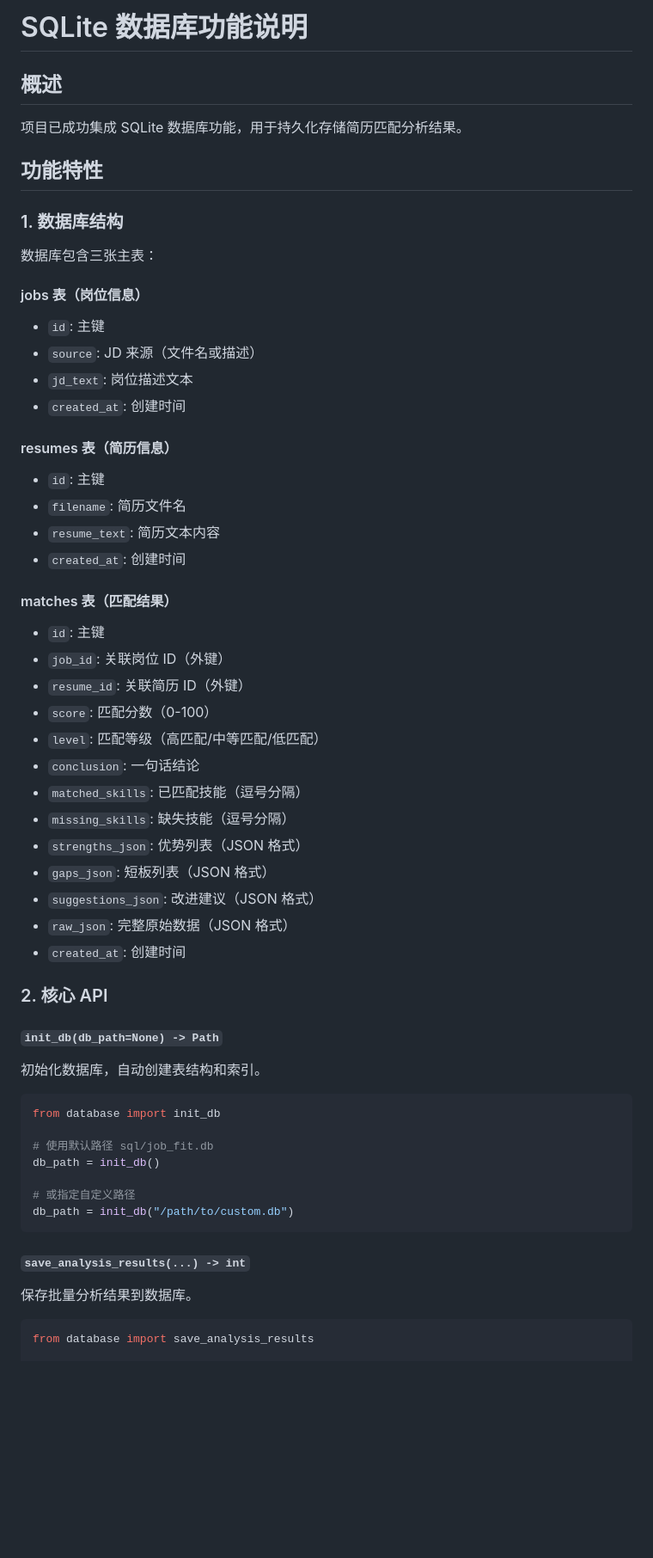
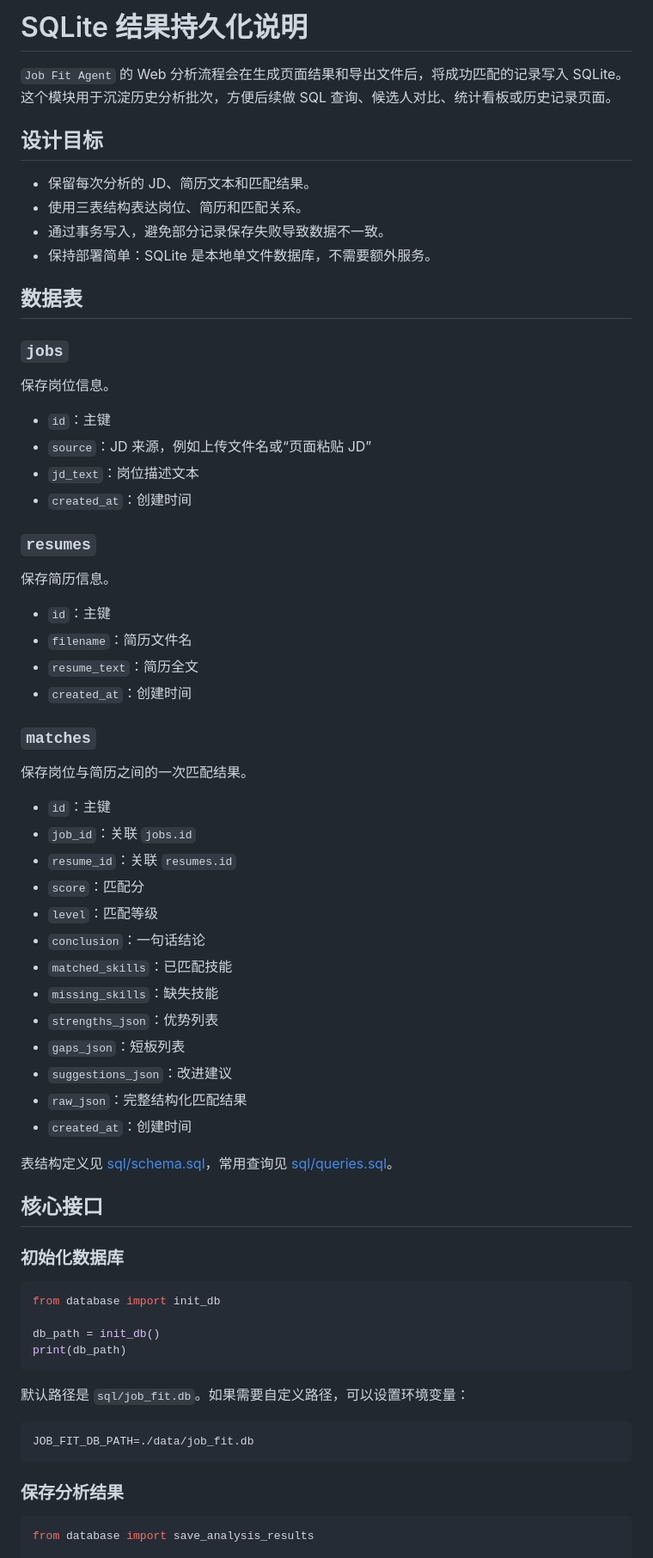
Before and after one commit to nai-he/job-fit-agent, a Markdown page: SQLITE_FEATURE.md, the part around one of its changes. Shown at 86% size. Drawn GitHub-style; blank space fills up the shorter version.

````diff
--- a/SQLITE_FEATURE.md
+++ b/SQLITE_FEATURE.md
@@ -1,59 +1,72 @@
-# SQLite 数据库功能说明
+# SQLite 结果持久化说明
 
-## 概述
+`Job Fit Agent` 的 Web 分析流程会在生成页面结果和导出文件后，将成功匹配的记录写入 SQLite。这个模块用于沉淀历史分析批次，方便后续做 SQL 查询、候选人对比、统计看板或历史记录页面。
 
-项目已成功集成 SQLite 数据库功能，用于持久化存储简历匹配分析结果。
+## 设计目标
 
-## 功能特性
+- 保留每次分析的 JD、简历文本和匹配结果。
+- 使用三表结构表达岗位、简历和匹配关系。
+- 通过事务写入，避免部分记录保存失败导致数据不一致。
+- 保持部署简单：SQLite 是本地单文件数据库，不需要额外服务。
 
-### 1. 数据库结构
+## 数据表
 
-数据库包含三张主表：
+### `jobs`
 
-#### jobs 表（岗位信息）
-- `id`: 主键
-- `source`: JD 来源（文件名或描述）
-- `jd_text`: 岗位描述文本
-- `created_at`: 创建时间
+保存岗位信息。
 
-#### resumes 表（简历信息）
-- `id`: 主键
-- `filename`: 简历文件名
-- `resume_text`: 简历文本内容
-- `created_at`: 创建时间
+- `id`：主键
+- `source`：JD 来源，例如上传文件名或“页面粘贴 JD”
+- `jd_text`：岗位描述文本
+- `created_at`：创建时间
 
-#### matches 表（匹配结果）
-- `id`: 主键
-- `job_id`: 关联岗位 ID（外键）
-- `resume_id`: 关联简历 ID（外键）
-- `score`: 匹配分数（0-100）
-- `level`: 匹配等级（高匹配/中等匹配/低匹配）
-- `conclusion`: 一句话结论
-- `matched_skills`: 已匹配技能（逗号分隔）
-- `missing_skills`: 缺失技能（逗号分隔）
-- `strengths_json`: 优势列表（JSON 格式）
-- `gaps_json`: 短板列表（JSON 格式）
-- `suggestions_json`: 改进建议（JSON 格式）
-- `raw_json`: 完整原始数据（JSON 格式）
-- `created_at`: 创建时间
+### `resumes`
 
-### 2. 核心 API
+保存简历信息。
 
-#### `init_db(db_path=None) -> Path`
-初始化数据库，自动创建表结构和索引。
+- `id`：主键
+- `filename`：简历文件名
+- `resume_text`：简历全文
+- `created_at`：创建时间
+
+### `matches`
+
+保存岗位与简历之间的一次匹配结果。
+
+- `id`：主键
+- `job_id`：关联 `jobs.id`
+- `resume_id`：关联 `resumes.id`
+- `score`：匹配分
+- `level`：匹配等级
+- `conclusion`：一句话结论
+- `matched_skills`：已匹配技能
+- `missing_skills`：缺失技能
+- `strengths_json`：优势列表
+- `gaps_json`：短板列表
+- `suggestions_json`：改进建议
+- `raw_json`：完整结构化匹配结果
+- `created_at`：创建时间
+
+表结构定义见 [sql/schema.sql](sql/schema.sql)，常用查询见 [sql/queries.sql](sql/queries.sql)。
+
+## 核心接口
+
+### 初始化数据库
 
 ```python
 from database import init_db
 
-# 使用默认路径 sql/job_fit.db
 db_path = init_db()
-
-# 或指定自定义路径
-db_path = init_db("/path/to/custom.db")
+print(db_path)
 ```
 
-#### `save_analysis_results(...) -> int`
-保存批量分析结果到数据库。
+默认路径是 `sql/job_fit.db`。如果需要自定义路径，可以设置环境变量：
+
+```text
+JOB_FIT_DB_PATH=./data/job_fit.db
+```
+
+### 保存分析结果
 
 ```python
 from database import save_analysis_results
````
Also changed, not shown: other parts of SQLITE_FEATURE.md (+31 -179 lines).
